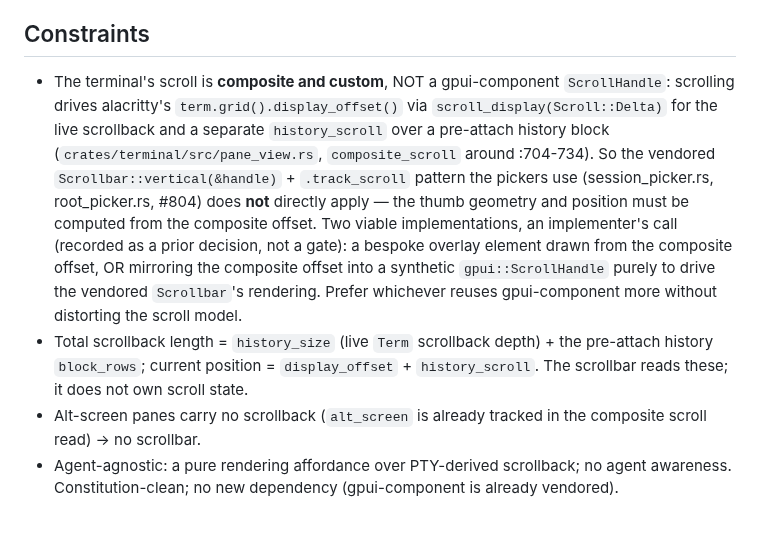
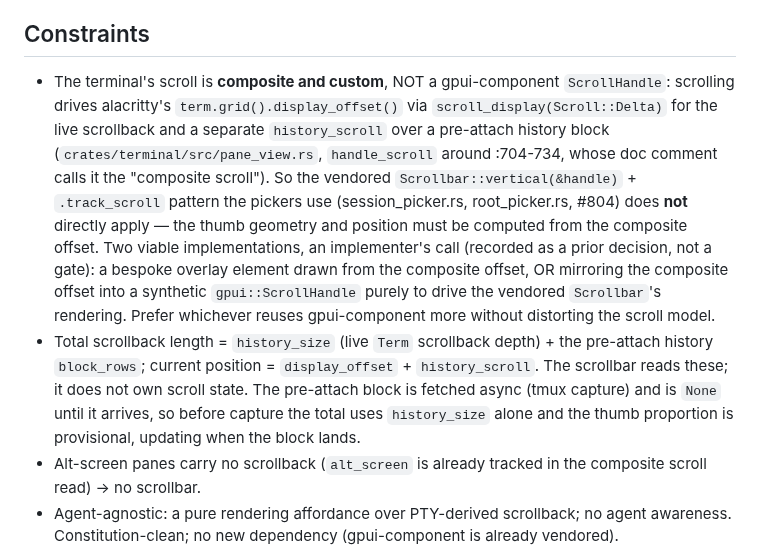
Before and after one commit to skrischer/rift, a Markdown page: docs/spec-terminal-scrollbar.md, the part around the change. Drawn GitHub-style; blank space fills up the shorter version.

Commit message:
docs(spec): address review nits (Phase 49)

```diff
--- a/docs/spec-terminal-scrollbar.md
+++ b/docs/spec-terminal-scrollbar.md
@@ -32,8 +32,8 @@ Roadmap Phase 49.
 
 ## Constraints
 
-- The terminal's scroll is **composite and custom**, NOT a gpui-component `ScrollHandle`: scrolling drives alacritty's `term.grid().display_offset()` via `scroll_display(Scroll::Delta)` for the live scrollback and a separate `history_scroll` over a pre-attach history block (`crates/terminal/src/pane_view.rs`, `composite_scroll` around :704-734). So the vendored `Scrollbar::vertical(&handle)` + `.track_scroll` pattern the pickers use (session_picker.rs, root_picker.rs, #804) does **not** directly apply — the thumb geometry and position must be computed from the composite offset. Two viable implementations, an implementer's call (recorded as a prior decision, not a gate): a bespoke overlay element drawn from the composite offset, OR mirroring the composite offset into a synthetic `gpui::ScrollHandle` purely to drive the vendored `Scrollbar`'s rendering. Prefer whichever reuses gpui-component more without distorting the scroll model.
-- Total scrollback length = `history_size` (live `Term` scrollback depth) + the pre-attach history `block_rows`; current position = `display_offset` + `history_scroll`. The scrollbar reads these; it does not own scroll state.
+- The terminal's scroll is **composite and custom**, NOT a gpui-component `ScrollHandle`: scrolling drives alacritty's `term.grid().display_offset()` via `scroll_display(Scroll::Delta)` for the live scrollback and a separate `history_scroll` over a pre-attach history block (`crates/terminal/src/pane_view.rs`, `handle_scroll` around :704-734, whose doc comment calls it the "composite scroll"). So the vendored `Scrollbar::vertical(&handle)` + `.track_scroll` pattern the pickers use (session_picker.rs, root_picker.rs, #804) does **not** directly apply — the thumb geometry and position must be computed from the composite offset. Two viable implementations, an implementer's call (recorded as a prior decision, not a gate): a bespoke overlay element drawn from the composite offset, OR mirroring the composite offset into a synthetic `gpui::ScrollHandle` purely to drive the vendored `Scrollbar`'s rendering. Prefer whichever reuses gpui-component more without distorting the scroll model.
+- Total scrollback length = `history_size` (live `Term` scrollback depth) + the pre-attach history `block_rows`; current position = `display_offset` + `history_scroll`. The scrollbar reads these; it does not own scroll state. The pre-attach block is fetched async (tmux capture) and is `None` until it arrives, so before capture the total uses `history_size` alone and the thumb proportion is provisional, updating when the block lands.
 - Alt-screen panes carry no scrollback (`alt_screen` is already tracked in the composite scroll read) → no scrollbar.
 - Agent-agnostic: a pure rendering affordance over PTY-derived scrollback; no agent awareness. Constitution-clean; no new dependency (gpui-component is already vendored).
 
```
